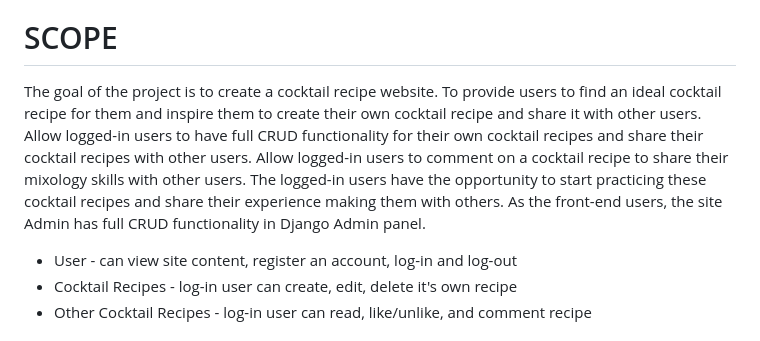
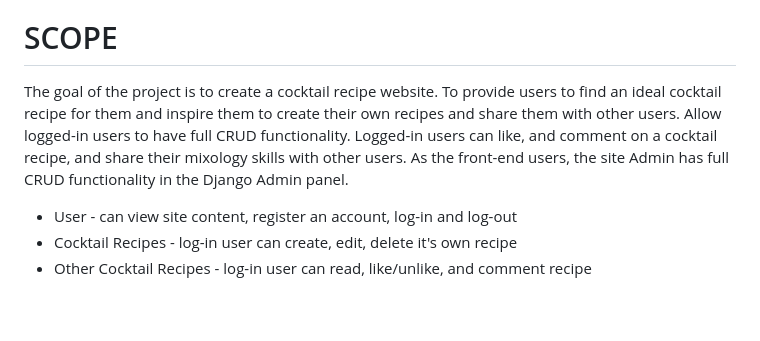
Before and after one commit to Indrakens/cocktail-haven, a Markdown page: README.md, the part around one of its changes. Rendered like a GitHub page; blank space fills up the shorter version.

```diff
--- a/README.md
+++ b/README.md
@@ -74,7 +74,7 @@ The full list of User Stories is available on the project [kanban board](https:/
 * CRUD
   * As a User I can CRUD so that I can manage my cocktail recipes [#39](https://github.com/users/Indrakens/projects/22/views/1?pane=issue&itemId=44342407)
 # SCOPE
-The goal of the project is to create a cocktail recipe website. To provide users to find an ideal cocktail recipe for them and inspire them to create their own cocktail recipe and share it with other users. Allow logged-in users to have full CRUD functionality for their own  cocktail recipes and share their cocktail recipes with other users. Allow logged-in users to comment on a cocktail recipe to share their mixology skills with other users. The logged-in users have the opportunity to start practicing these cocktail recipes and share their experience making them with others. As the front-end users, the site Admin has full CRUD functionality in Django Admin panel.
+The goal of the project is to create a cocktail recipe website. To provide users to find an ideal cocktail recipe for them and inspire them to create their own recipes and share them with other users. Allow logged-in users to have full CRUD functionality. Logged-in users can like, and comment on a cocktail recipe, and share their mixology skills with other users. As the front-end users, the site Admin has full CRUD functionality in the Django Admin panel.
 * User - can view site content, register an account, log-in and log-out
 * Cocktail Recipes - log-in user can create, edit, delete it's own recipe
 * Other Cocktail Recipes - log-in user can read, like/unlike, and comment recipe
```
Also changed, not shown: other parts of README.md (+18 -18 lines).
